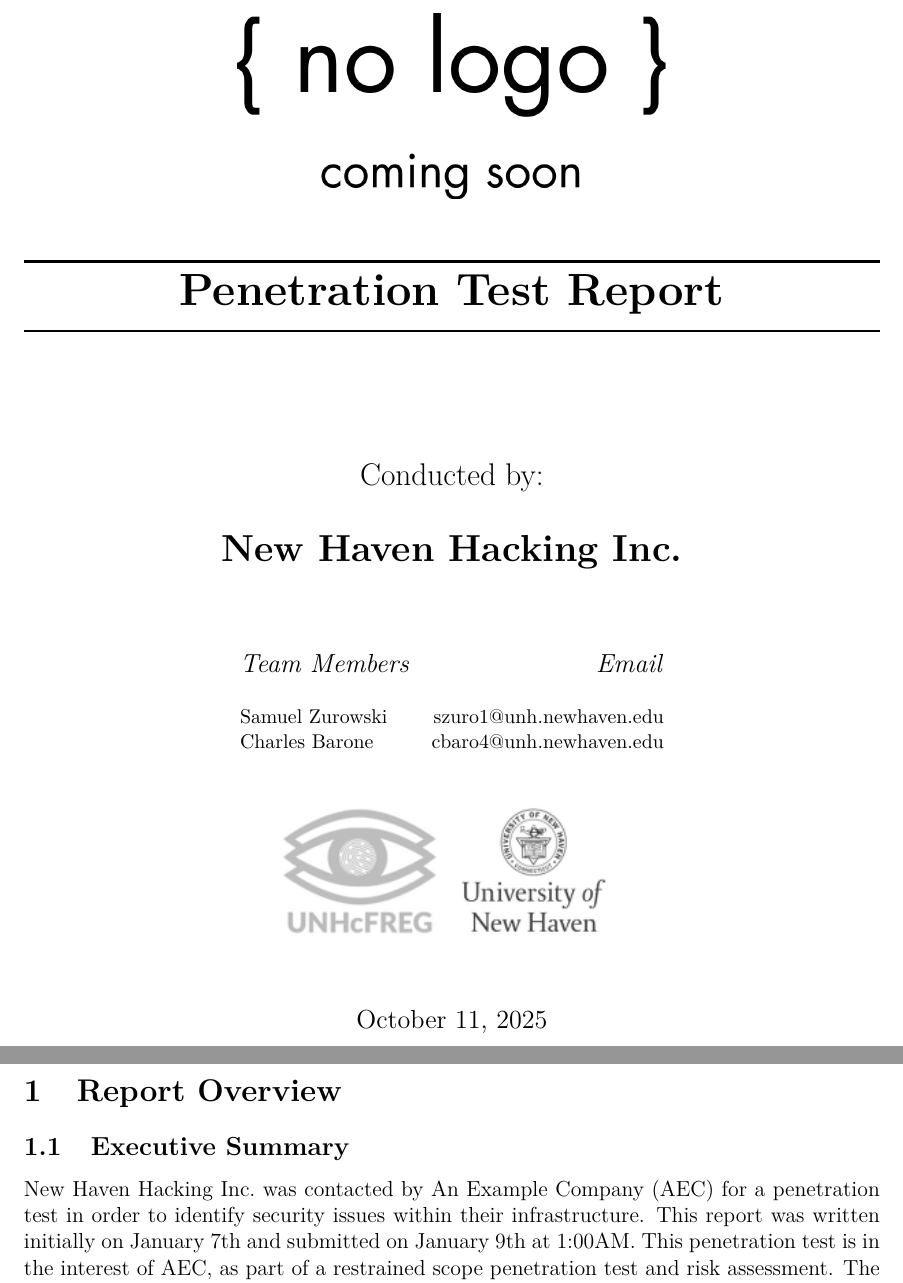
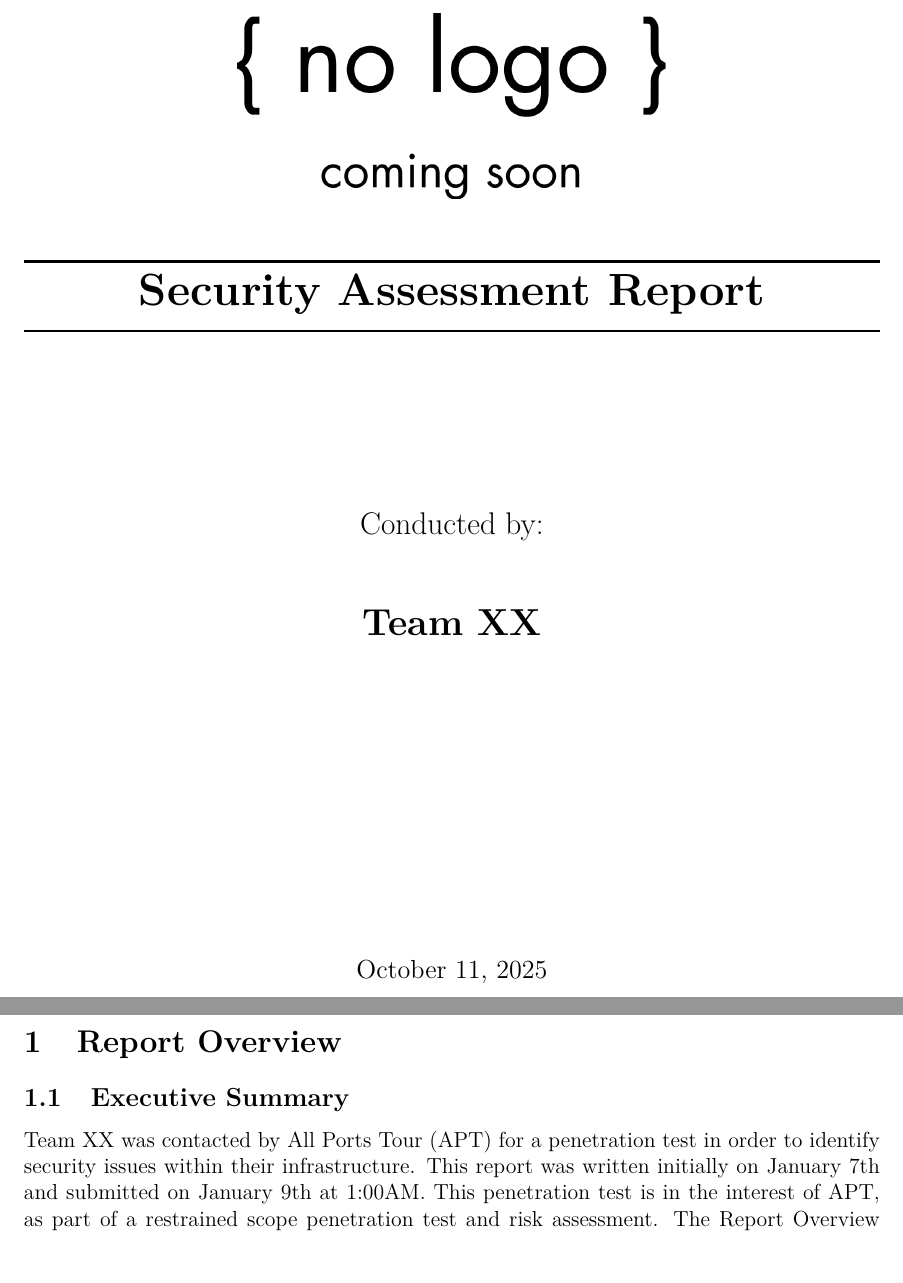
Before and after one commit to nationalcptc-teamtools/Sam-Houston-State-University, a LaTeX document (templates/Penetration-Test-Report-Template/main.tex, which reads templates/Penetration-Test-Report-Template/tex/config.tex, templates/Penetration-Test-Report-Template/title.tex): two parts of pages 1 and 3 of 24, joined at a grey line, cut at the place of the change. Compiled offline with pdfLaTeX.

Commit message:
First edits to template

```diff
--- a/templates/Penetration-Test-Report-Template/tex/config.tex
+++ b/templates/Penetration-Test-Report-Template/tex/config.tex
@@ -14,12 +14,12 @@
 
 % Aliases
 \newcommand{\faculty}{}
-\newcommand{\client}{An Example Company}
-\newcommand{\cptc}{AEC}
-\newcommand{\teamname}{New Haven Hacking Inc.}
+\newcommand{\client}{All Ports Tour}
+\newcommand{\cptc}{APT}
+\newcommand{\teamname}{Team XX}
 \newcommand{\logopath}{images/general/logo.png}
-\newcommand{\institution}{University of New Haven}
-\renewcommand{\doctitle}{Penetration Test Report}
+%\newcommand{\institution}{Team XX2}
+\renewcommand{\doctitle}{Security Assessment Report}
 
 % Custom Colors
 % Used for moderate threat level text for better readability compared to default yellow
--- a/templates/Penetration-Test-Report-Template/title.tex
+++ b/templates/Penetration-Test-Report-Template/title.tex
@@ -35,19 +35,19 @@
 \vfill
 \vfill
 \vfill
-\ifthenelse{\boolean{teamMembersEnabled}}{
-    \small{}
-    \begin{tabular}{l r}
-      \large\emph{Team Members} &
-      \large\emph{Email} \\[0.5cm]
-      \teammembers
-    \end{tabular}
-    \begin{center}
-    \end{center}
-}{}
+%\ifthenelse{\boolean{teamMembersEnabled}}{
+%    \small{}
+ %   \begin{tabular}{l r}
+ %     \large\emph{Team Members} &
+  %    \large\emph{Email} \\[0.5cm]
+ %     \teammembers
+ %   \end{tabular}
+ %   \begin{center}
+  %  \end{center}
+%}{}
 \vfill
 
-\ifthenelse{\boolean{institutionLogoEnabled}}{\includegraphics{\institutionlogo}}{}
+%\ifthenelse{\boolean{institutionLogoEnabled}}{\includegraphics{\institutionlogo}}{}
 
 \vfill
 \vfill
```
Also changed, not shown: templates/Penetration-Test-Report-Template/images/general/APT_logo.png (added), templates/Penetration-Test-Report-Template/images/general/insitutionlogo.png (deleted), templates/Penetration-Test-Report-Template/main.pdf, 7 other files.
